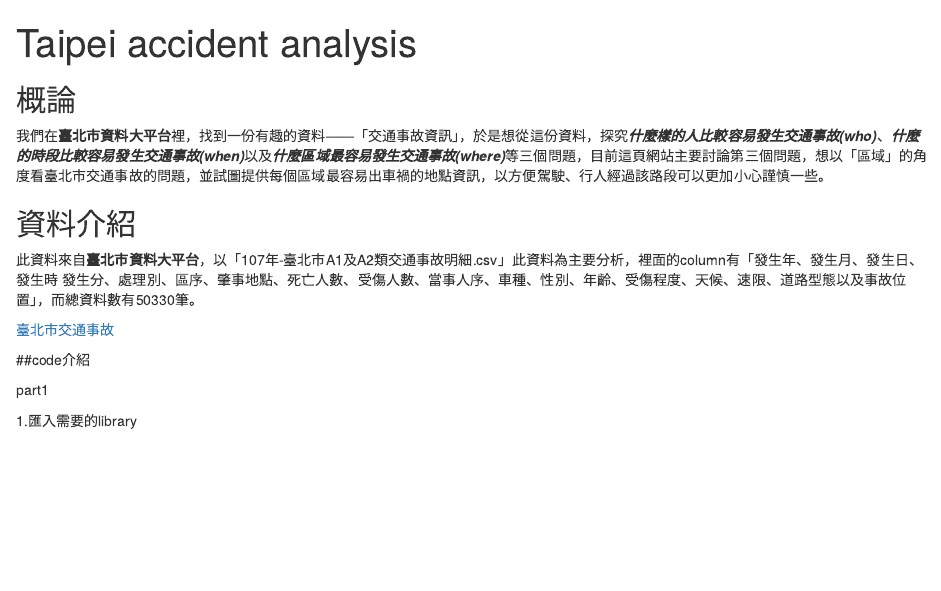
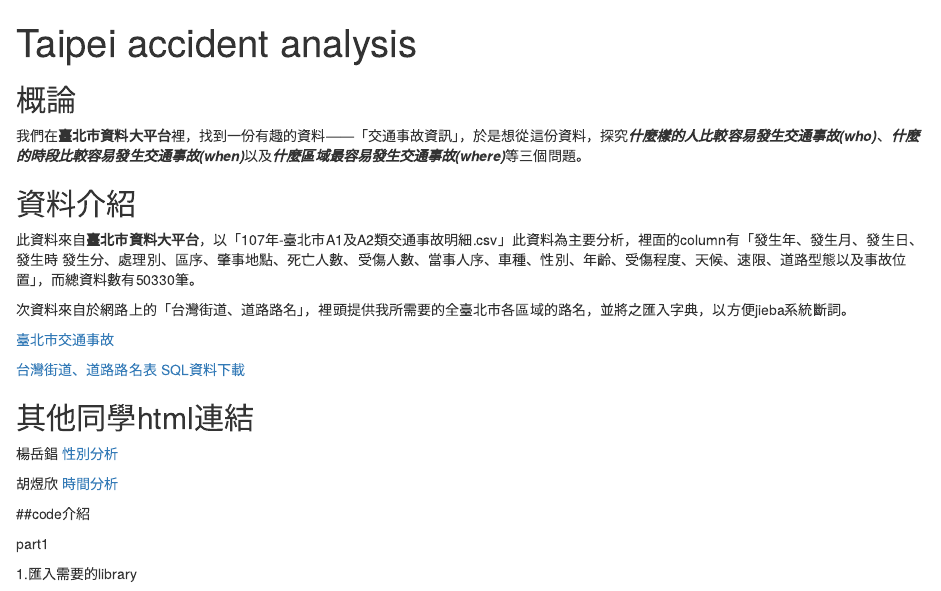
Before and after one commit to kevinhuang102888/NTU_summer_class, an R Markdown document (week3/final project/taipei_accident.Rmd): the page in a window 1100 px wide, from its top. Rendered offline with R 4.5, knitr and Pandoc, with nearby package versions; some code elsewhere in the file could not run offline.

Commit message:
Update taipei_accident.Rmd

```diff
--- a/week3/final project/taipei_accident.Rmd
+++ b/week3/final project/taipei_accident.Rmd
@@ -9,13 +9,29 @@ knitr::opts_chunk$set(echo = TRUE)
 
 ## 概論
 
-我們在**臺北市資料大平台**裡，找到一份有趣的資料——「交通事故資訊」，於是想從這份資料，探究***什麼樣的人比較容易發生交通事故(who)***、***什麼的時段比較容易發生交通事故(when)***以及***什麼區域最容易發生交通事故(where)***等三個問題，目前這頁網站主要討論第三個問題，想以「區域」的角度看臺北市交通事故的問題，並試圖提供每個區域最容易出車禍的地點資訊，以方便駕駛、行人經過該路段可以更加小心謹慎一些。
+我們在**臺北市資料大平台**裡，找到一份有趣的資料——「交通事故資訊」，於是想從這份資料，探究***什麼樣的人比較容易發生交通事故(who)***、***什麼的時段比較容易發生交通事故(when)***以及***什麼區域最容易發生交通事故(where)***等三個問題。
 
 ## 資料介紹
 
 此資料來自**臺北市資料大平台**，以「107年-臺北市A1及A2類交通事故明細.csv」此資料為主要分析，裡面的column有「發生年、發生月、發生日、發生時	發生分、處理別、區序、肇事地點、死亡人數、受傷人數、當事人序、車種、性別、年齡、受傷程度、天候、速限、道路型態以及事故位置」，而總資料數有50330筆。
 
+次資料來自於網路上的「台灣街道、道路路名」，裡頭提供我所需要的全臺北市各區域的路名，並將之匯入字典，以方便jieba系統斷詞。
+
 [臺北市交通事故](https://data.taipei/#/dataset/detail?id=2f238b4f-1b27-4085-93e9-d684ef0e2735)
+
+[台灣街道、道路路名表 SQL資料下載](http://blog.davidou.org/archives/583)
+
+
+## 其他同學html連結
+
+楊岳錩
+[性別分析](https://cinnyhu.github.io/Class/Week3/wwww.html)
+
+胡煜欣
+[時間分析](https://cinnyhu.github.io/Class/Week3/wwww.html)
+
+
+
 
 
 ##code介紹
```
